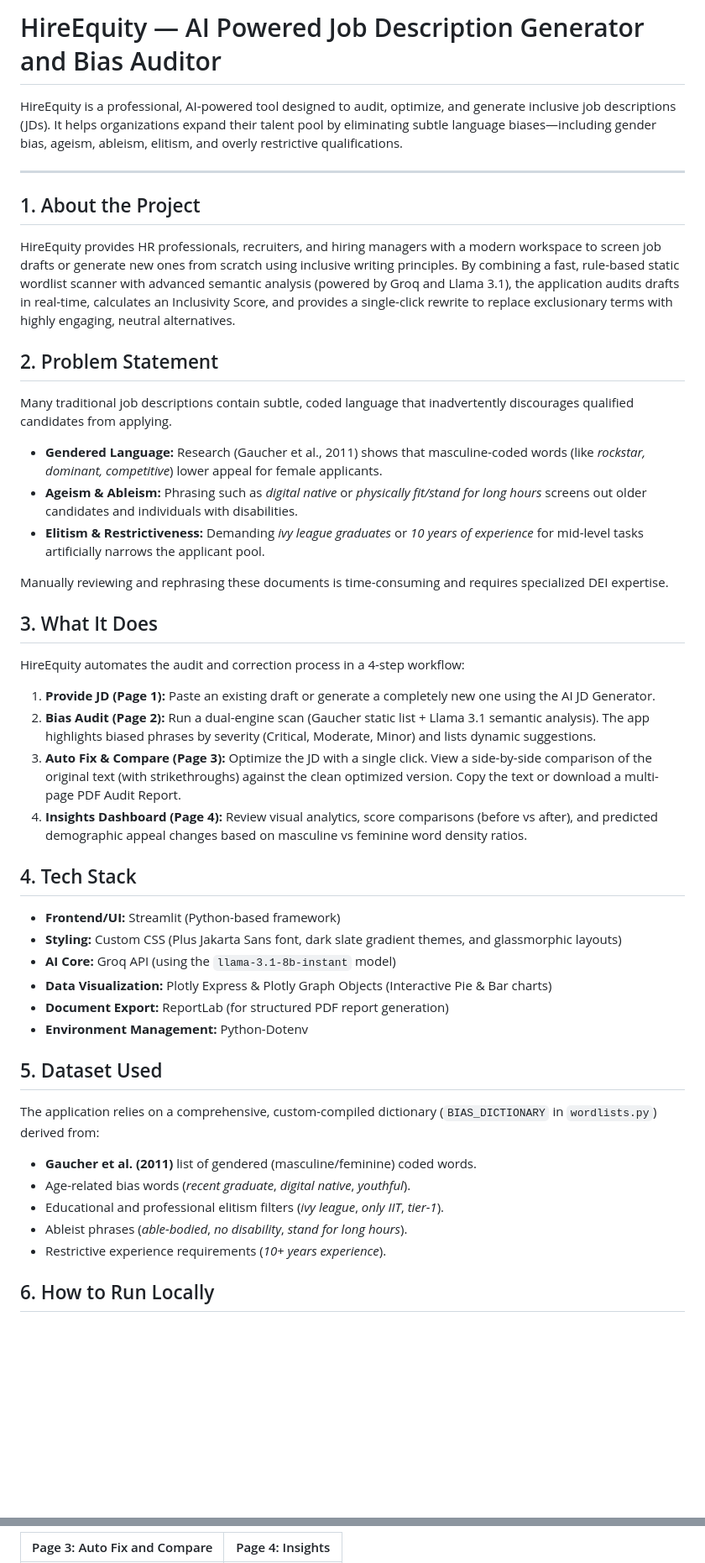
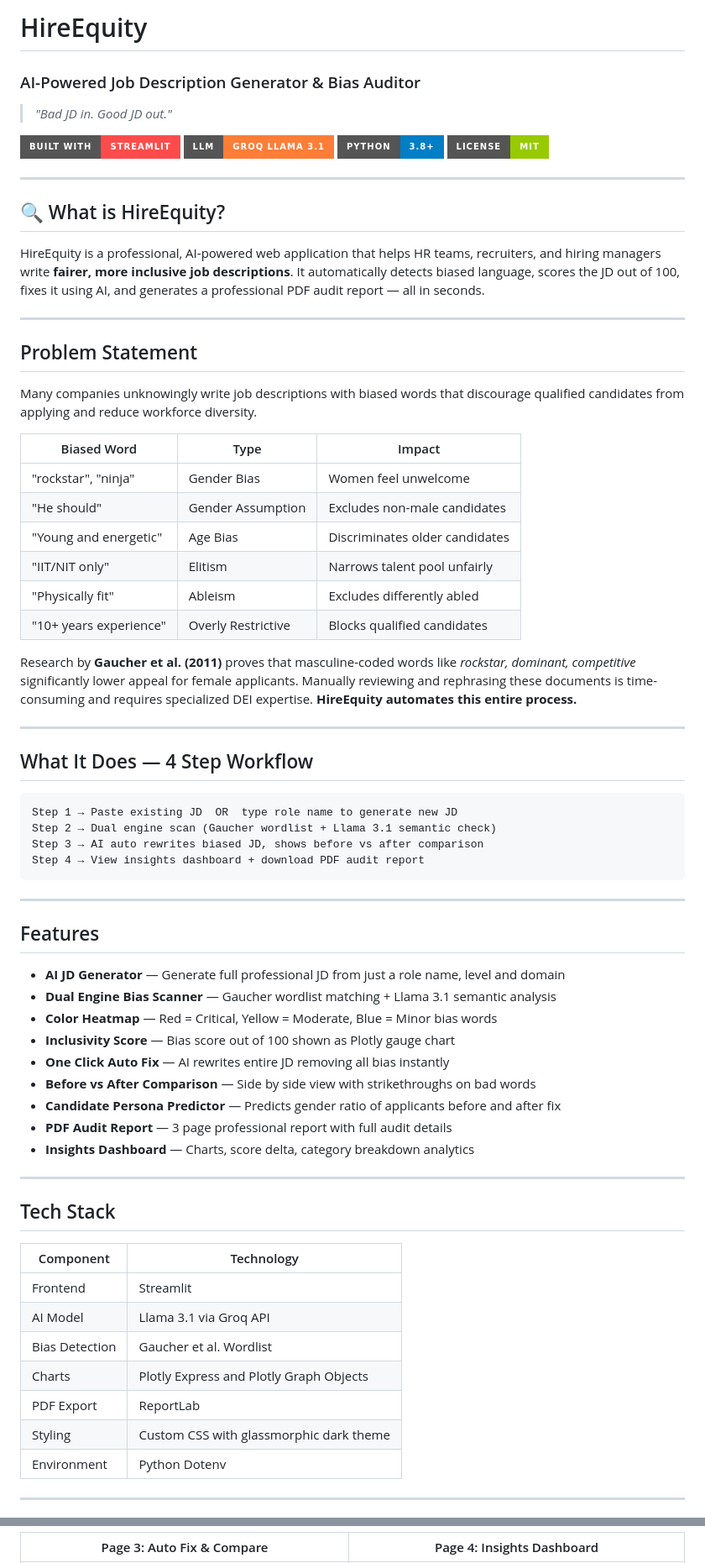
Before and after one commit to ayeshamaniyar26/HireEquity, a Markdown page: README.md, 2 parts joined by grey strips. Shown at 84% size. GitHub-like rendering; badges without logos; blank space fills up the shorter version.

````diff
--- a/README.md
+++ b/README.md
@@ -1,47 +1,73 @@
-# HireEquity — AI Powered Job Description Generator and Bias Auditor
+# HireEquity
+### AI-Powered Job Description Generator & Bias Auditor
+> *"Bad JD in. Good JD out."*
 
-
-HireEquity is a professional, AI-powered tool designed to audit, optimize, and generate inclusive job descriptions (JDs). It helps organizations expand their talent pool by eliminating subtle language biases—including gender bias, ageism, ableism, elitism, and overly restrictive qualifications.
+[![Streamlit](https://img.shields.io/badge/Built%20with-Streamlit-FF4B4B?style=for-the-badge&logo=streamlit)](https://streamlit.io)
+[![Groq](https://img.shields.io/badge/LLM-Groq%20Llama%203.1-orange?style=for-the-badge)](https://console.groq.com)
+[![Python](https://img.shields.io/badge/Python-3.8+-blue?style=for-the-badge&logo=python)](https://python.org)
+[![License](https://img.shields.io/badge/License-MIT-green?style=for-the-badge)](LICENSE)
 
 ---
 
-## 1. About the Project
+## 🔍 What is HireEquity?
 
-HireEquity provides HR professionals, recruiters, and hiring managers with a modern workspace to screen job drafts or generate new ones from scratch using inclusive writing principles. By combining a fast, rule-based static wordlist scanner with advanced semantic analysis (powered by Groq and Llama 3.1), the application audits drafts in real-time, calculates an Inclusivity Score, and provides a single-click rewrite to replace exclusionary terms with highly engaging, neutral alternatives.
+HireEquity is a professional, AI-powered web application that helps HR teams, recruiters, and hiring managers write **fairer, more inclusive job descriptions**. It automatically detects biased language, scores the JD out of 100, fixes it using AI, and generates a professional PDF audit report — all in seconds.
 
-## 2. Problem Statement
+---
 
-Many traditional job descriptions contain subtle, coded language that inadvertently discourages qualified candidates from applying.
-- **Gendered Language:** Research (Gaucher et al., 2011) shows that masculine-coded words (like *rockstar, dominant, competitive*) lower appeal for female applicants.
-- **Ageism & Ableism:** Phrasing such as *digital native* or *physically fit/stand for long hours* screens out older candidates and individuals with disabilities.
-- **Elitism & Restrictiveness:** Demanding *ivy league graduates* or *10 years of experience* for mid-level tasks artificially narrows the applicant pool.
+## Problem Statement
 
-Manually reviewing and rephrasing these documents is time-consuming and requires specialized DEI expertise.
+Many companies unknowingly write job descriptions with biased words that discourage qualified candidates from applying and reduce workforce diversity.
 
-## 3. What It Does
+| Biased Word | Type | Impact |
+|---|---|---|
+| "rockstar", "ninja" | Gender Bias | Women feel unwelcome |
+| "He should" | Gender Assumption | Excludes non-male candidates |
+| "Young and energetic" | Age Bias | Discriminates older candidates |
+| "IIT/NIT only" | Elitism | Narrows talent pool unfairly |
+| "Physically fit" | Ableism | Excludes differently abled |
+| "10+ years experience" | Overly Restrictive | Blocks qualified candidates |
 
-HireEquity automates the audit and correction process in a 4-step workflow:
-1. **Provide JD (Page 1):** Paste an existing draft or generate a completely new one using the AI JD Generator.
-2. **Bias Audit (Page 2):** Run a dual-engine scan (Gaucher static list + Llama 3.1 semantic analysis). The app highlights biased phrases by severity (Critical, Moderate, Minor) and lists dynamic suggestions.
-3. **Auto Fix & Compare (Page 3):** Optimize the JD with a single click. View a side-by-side comparison of the original text (with strikethroughs) against the clean optimized version. Copy the text or download a multi-page PDF Audit Report.
-4. **Insights Dashboard (Page 4):** Review visual analytics, score comparisons (before vs after), and predicted demographic appeal changes based on masculine vs feminine word density ratios.
+Research by **Gaucher et al. (2011)** proves that masculine-coded words like *rockstar, dominant, competitive* significantly lower appeal for female applicants. Manually reviewing and rephrasing these documents is time-consuming and requires specialized DEI expertise. **HireEquity automates this entire process.**
 
-## 4. Tech Stack
+---
 
-- **Frontend/UI:** Streamlit (Python-based framework)
-- **Styling:** Custom CSS (Plus Jakarta Sans font, dark slate gradient themes, and glassmorphic layouts)
-- **AI Core:** Groq API (using the `llama-3.1-8b-instant` model)
-- **Data Visualization:** Plotly Express & Plotly Graph Objects (Interactive Pie & Bar charts)
-- **Document Export:** ReportLab (for structured PDF report generation)
-- **Environment Management:** Python-Dotenv
+## What It Does — 4 Step Workflow
 
-## 5. Dataset Used
+```
+Step 1 → Paste existing JD  OR  type role name to generate new JD
+Step 2 → Dual engine scan (Gaucher wordlist + Llama 3.1 semantic check)
+Step 3 → AI auto rewrites biased JD, shows before vs after comparison
+Step 4 → View insights dashboard + download PDF audit report
+```
 
-The application relies on a comprehensive, custom-compiled dictionary (`BIAS_DICTIONARY` in `wordlists.py`) derived from:
-- **Gaucher et al. (2011)** list of gendered (masculine/feminine) coded words.
-- Age-related bias words (*recent graduate*, *digital native*, *youthful*).
-- Educational and professional elitism filters (*ivy league*, *only IIT*, *tier-1*).
-- Ableist phrases (*able-bodied*, *no disability*, *stand for long hours*).
-- Restrictive experience requirements (*10+ years experience*).
+---
 
-## 6. How to Run Locally
+## Features
+
+-  **AI JD Generator** — Generate full professional JD from just a role name, level and domain
+-  **Dual Engine Bias Scanner** — Gaucher wordlist matching + Llama 3.1 semantic analysis
+-  **Color Heatmap** — Red = Critical, Yellow = Moderate, Blue = Minor bias words
+-  **Inclusivity Score** — Bias score out of 100 shown as Plotly gauge chart
+-  **One Click Auto Fix** — AI rewrites entire JD removing all bias instantly
+-  **Before vs After Comparison** — Side by side view with strikethroughs on bad words
+-  **Candidate Persona Predictor** — Predicts gender ratio of applicants before and after fix
+-  **PDF Audit Report** — 3 page professional report with full audit details
+- **Insights Dashboard** — Charts, score delta, category breakdown analytics
+
+---
+
+##  Tech Stack
+
+| Component | Technology |
+|---|---|
+| Frontend | Streamlit |
+| AI Model | Llama 3.1 via Groq API |
+| Bias Detection | Gaucher et al. Wordlist |
+| Charts | Plotly Express and Plotly Graph Objects |
+| PDF Export | ReportLab |
+| Styling | Custom CSS with glassmorphic dark theme |
+| Environment | Python Dotenv |
+
+---
+
@@ -121,3 +162,3 @@ HireEquity/
 
-| Page 3: Auto Fix and Compare| Page 4: Insights |
+| Page 3: Auto Fix & Compare | Page 4: Insights Dashboard |
 |---|---|
````
Also changed, not shown: other parts of README.md (+60 -41 lines).
